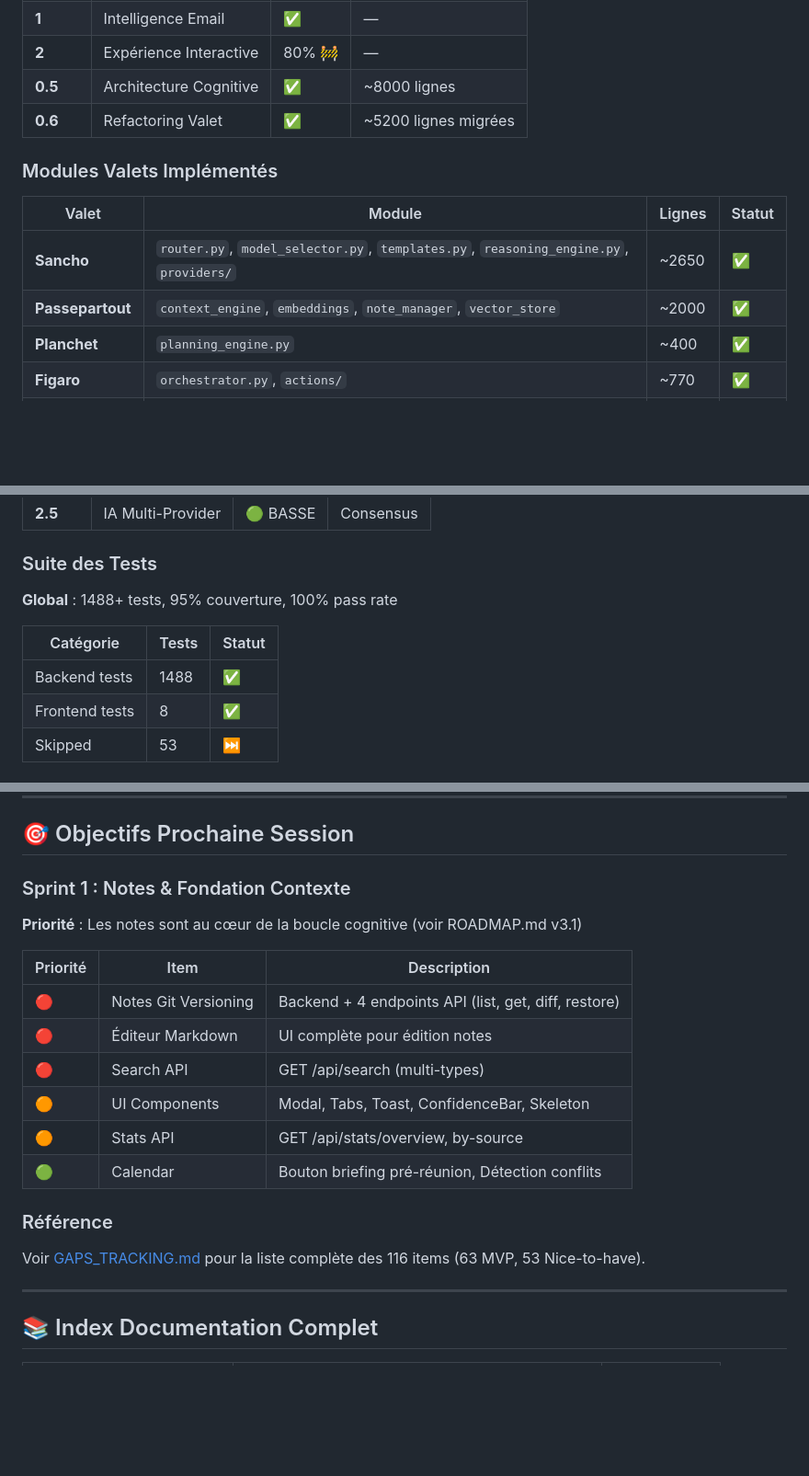
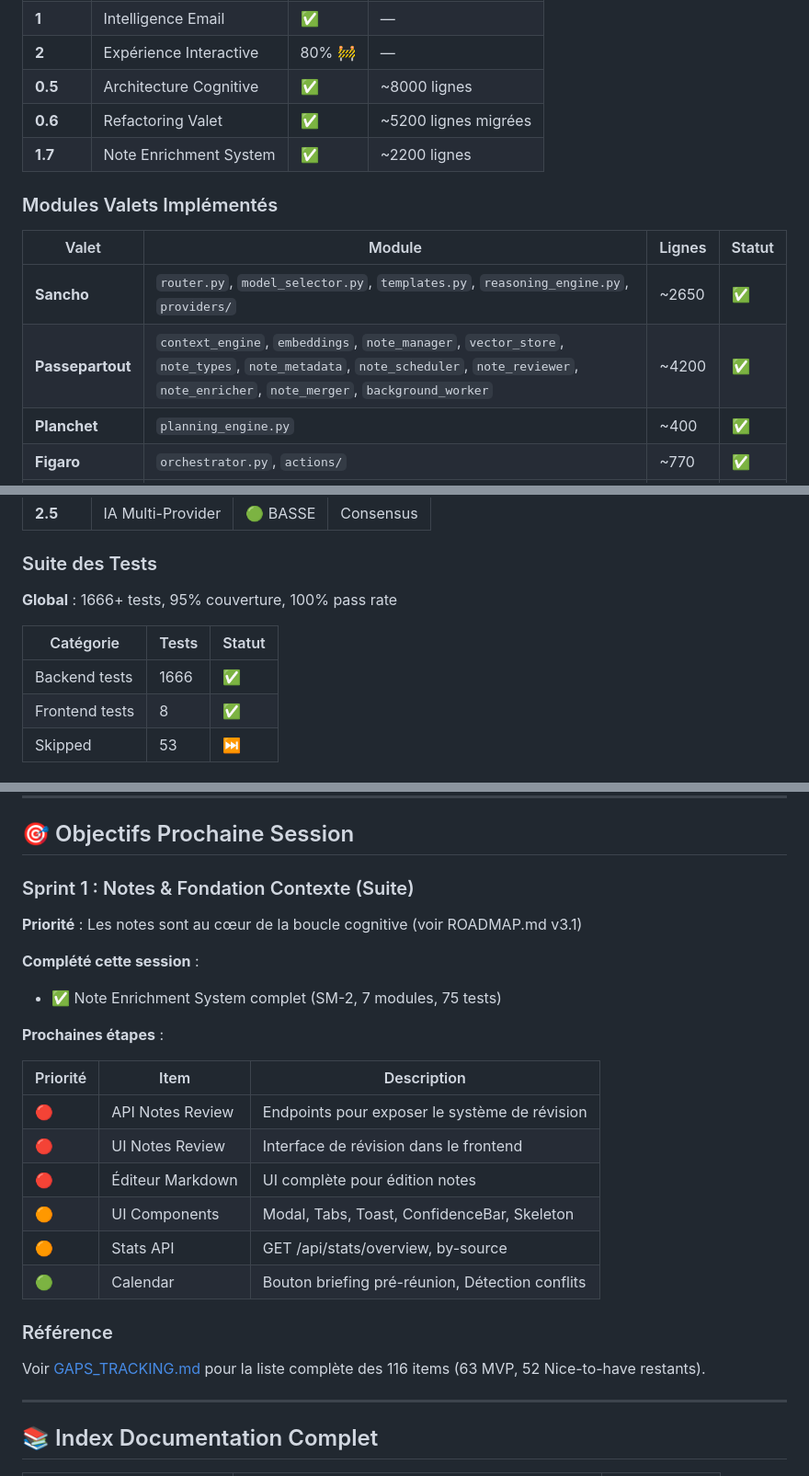
Before and after one commit to johanlb/scapin, a Markdown page: CLAUDE.md, 3 parts joined by grey strips. Shown at 92% size. Drawn GitHub-style; blank space fills up the shorter version.

```diff
--- a/CLAUDE.md
+++ b/CLAUDE.md
@@ -117,13 +117,14 @@ Feedback via prochain journaling → Amélioration système
 | **2** | Expérience Interactive | 80% 🚧 | — |
 | **0.5** | Architecture Cognitive | ✅ | ~8000 lignes |
 | **0.6** | Refactoring Valet | ✅ | ~5200 lignes migrées |
+| **1.7** | Note Enrichment System | ✅ | ~2200 lignes |
 
 ### Modules Valets Implémentés
 
 | Valet | Module | Lignes | Statut |
 |-------|--------|--------|--------|
 | **Sancho** | `router.py`, `model_selector.py`, `templates.py`, `reasoning_engine.py`, `providers/` | ~2650 | ✅ |
-| **Passepartout** | `context_engine`, `embeddings`, `note_manager`, `vector_store` | ~2000 | ✅ |
+| **Passepartout** | `context_engine`, `embeddings`, `note_manager`, `vector_store`, `note_types`, `note_metadata`, `note_scheduler`, `note_reviewer`, `note_enricher`, `note_merger`, `background_worker` | ~4200 | ✅ |
 | **Planchet** | `planning_engine.py` | ~400 | ✅ |
 | **Figaro** | `orchestrator.py`, `actions/` | ~770 | ✅ |
 | **Sganarelle** | 8 modules (learning, feedback, calibration, patterns, etc.) | ~4100 | ✅ |
@@ -367,11 +368,11 @@ cd web && npm run check   # Vérifier les types
 
 ### Suite des Tests
 
-**Global** : 1488+ tests, 95% couverture, 100% pass rate
+**Global** : 1666+ tests, 95% couverture, 100% pass rate
 
 | Catégorie | Tests | Statut |
 |-----------|-------|--------|
-| Backend tests | 1488 | ✅ |
+| Backend tests | 1666 | ✅ |
 | Frontend tests | 8 | ✅ |
 | Skipped | 53 | ⏭️ |
 
@@ -1513,22 +1579,27 @@ Toujours respecter les principes de DESIGN_PHILOSOPHY.md :
 
 ## 🎯 Objectifs Prochaine Session
 
-### Sprint 1 : Notes & Fondation Contexte
+### Sprint 1 : Notes & Fondation Contexte (Suite)
 
 **Priorité** : Les notes sont au cœur de la boucle cognitive (voir ROADMAP.md v3.1)
+
+**Complété cette session** :
+- ✅ Note Enrichment System complet (SM-2, 7 modules, 75 tests)
+
+**Prochaines étapes** :
 
 | Priorité | Item | Description |
 |----------|------|-------------|
-| 🔴 | Notes Git Versioning | Backend + 4 endpoints API (list, get, diff, restore) |
+| 🔴 | API Notes Review | Endpoints pour exposer le système de révision |
+| 🔴 | UI Notes Review | Interface de révision dans le frontend |
 | 🔴 | Éditeur Markdown | UI complète pour édition notes |
-| 🔴 | Search API | GET /api/search (multi-types) |
 | 🟠 | UI Components | Modal, Tabs, Toast, ConfidenceBar, Skeleton |
 | 🟠 | Stats API | GET /api/stats/overview, by-source |
 | 🟢 | Calendar | Bouton briefing pré-réunion, Détection conflits |
 
 ### Référence
 
-Voir [GAPS_TRACKING.md](docs/GAPS_TRACKING.md) pour la liste complète des 116 items (63 MVP, 53 Nice-to-have).
+Voir [GAPS_TRACKING.md](docs/GAPS_TRACKING.md) pour la liste complète des 116 items (63 MVP, 52 Nice-to-have restants).
 
 ---
 
```
Also changed, not shown: other parts of CLAUDE.md (+65 -0 lines), ROADMAP.md (+13 -7 lines), docs/GAPS_TRACKING.md (+6 -5 lines).
